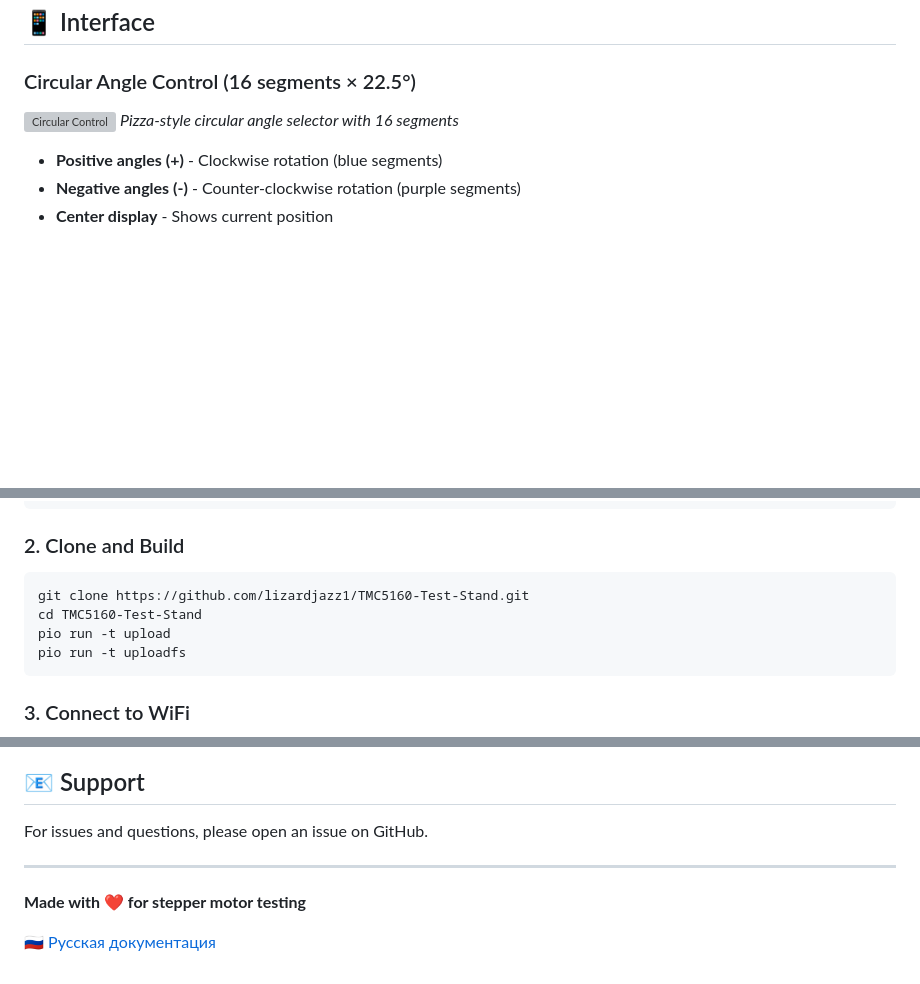
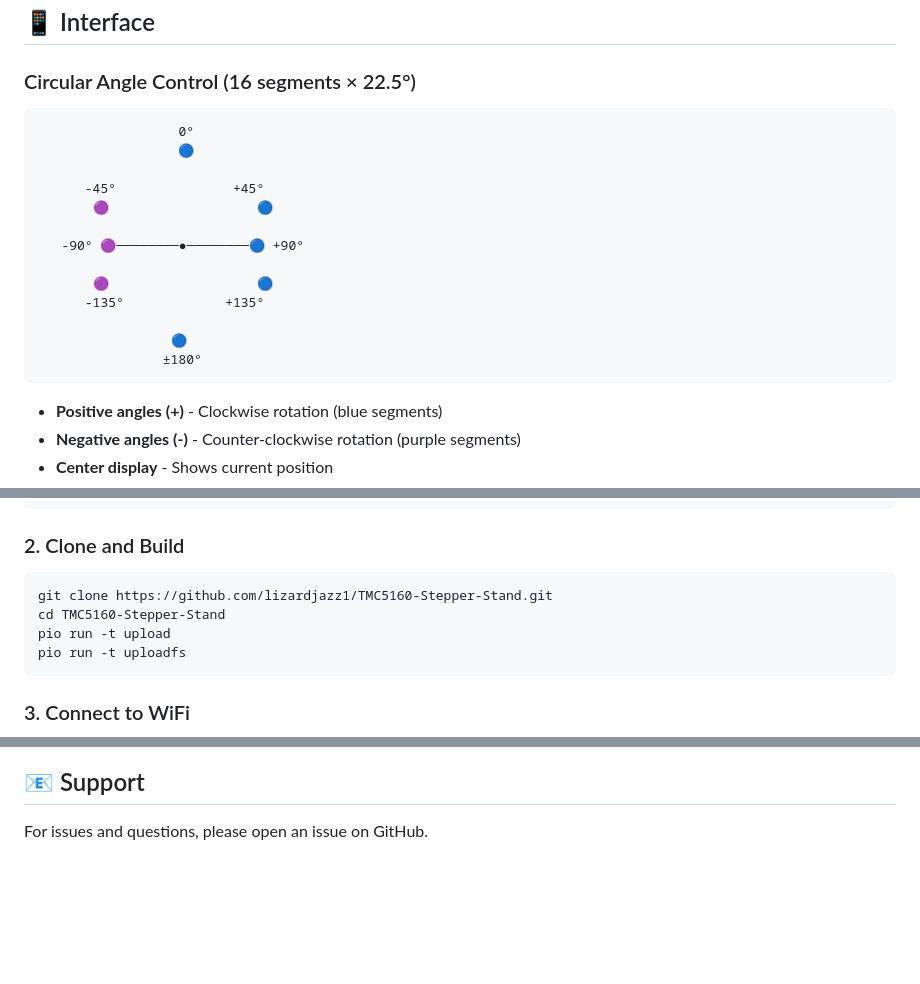
Before and after one commit to lizardjazz1/TMC5160-Stepper-Stand, a Markdown page: README.md, 3 parts joined by grey strips. GitHub-like rendering; blank space fills up the shorter version; grey boxes are pictures that could not be loaded.

````diff
--- a/README.md
+++ b/README.md
@@ -20,8 +19,21 @@ ESP32-based stepper motor test stand with TMC5160 driver control via web interfa
 
 ### Circular Angle Control (16 segments × 22.5°)
 
-![Circular Control](docs/images/circular_control.png)
-*Pizza-style circular angle selector with 16 segments*
+```
+                  0°
+                  🔵
+
+      -45°               +45°
+       🟣                   🔵
+
+   -90° 🟣────────●────────🔵 +90°
+
+       🟣                   🔵
+      -135°             +135°
+
+                 🔵
+                ±180°
+```
 
 - **Positive angles (+)** - Clockwise rotation (blue segments)
 - **Negative angles (-)** - Counter-clockwise rotation (purple segments)
@@ -74,8 +83,8 @@ pip install platformio
 
 ### 2. Clone and Build
 ```bash
-git clone https://github.com/lizardjazz1/TMC5160-Test-Stand.git
-cd TMC5160-Test-Stand
+git clone https://github.com/lizardjazz1/TMC5160-Stepper-Stand.git
+cd TMC5160-Stepper-Stand
 pio run -t upload
 pio run -t uploadfs
 ```
@@ -208,9 +217,3 @@ MIT License - feel free to use and modify!
 ## 📧 Support
 
 For issues and questions, please open an issue on GitHub.
-
----
-
-**Made with ❤️ for stepper motor testing**
-
-[🇷🇺 Русская документация](README_RU.md)
````
Also changed, not shown: other parts of README.md (+2 -6 lines), README_RU.md (+4 -8 lines).
